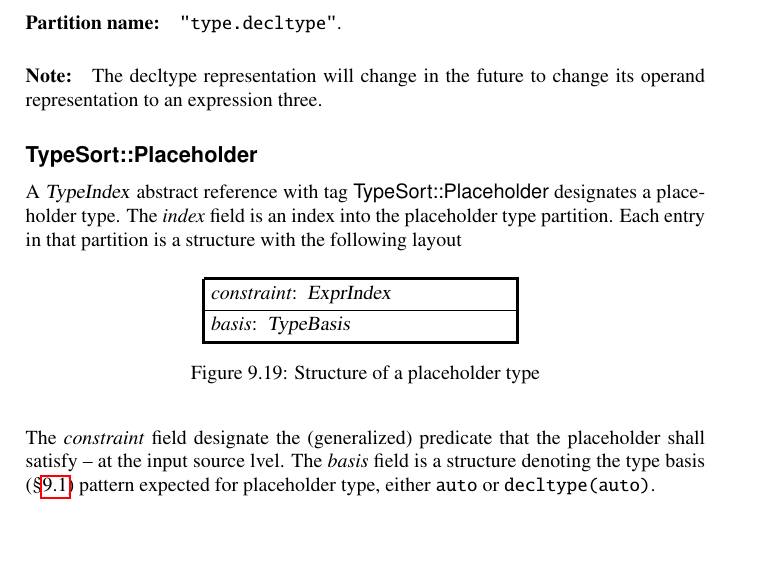
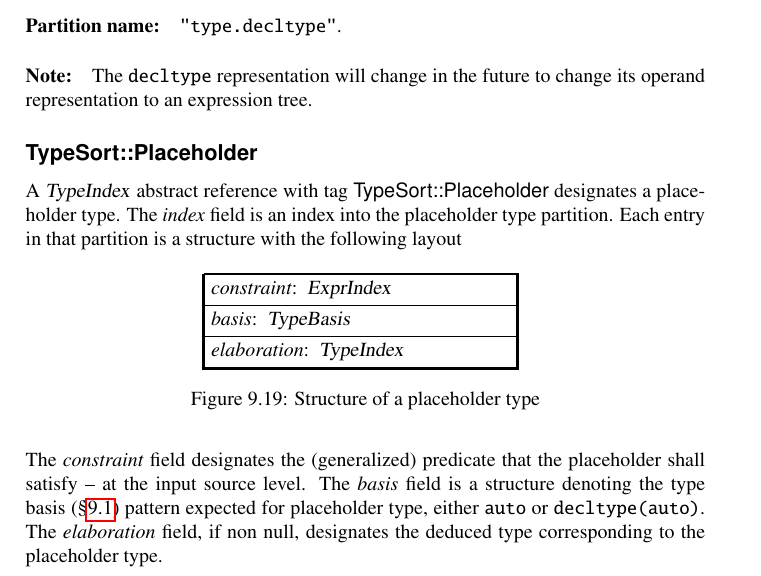
Before and after one commit to microsoft/ifc-spec, a LaTeX thesis (ltx/ifc.tex, which reads ltx/types.tex): part of page 67 of 215, cut so that both start at the same text, the shorter picture padded with empty space. Compiled offline with pdfLaTeX.

Commit message:
Fix `TypeSort::Placeholder` description
The field `elaboration` was missing.

Fixes #13

```diff
--- a/ltx/types.tex
+++ b/ltx/types.tex
@@ -675,7 +675,7 @@ The \field{expr} field denotes the syntactic representation of the expression op
 
 \partition{type.decltype}
 
-\paragraph{Note:} The decltype representation will change in the future to change its operand representation to an expression three.
+\paragraph{Note:} The \code{decltype} representation will change in the future to change its operand representation to an expression tree.
 
 \subsection{\valueTag{TypeSort::Placeholder}}
 \label{sec:ifc:TypeSort:Placeholder}
@@ -690,16 +690,18 @@ Each entry in that partition is a structure with the following layout
 	\structure{
 		\DeclareMember{constraint}{ExprIndex} \\
 		\DeclareMember{basis}{TypeBasis} \\
+		\DeclareMember{elaboration}{TypeIndex} \\
 	}
 	\caption{Structure of a placeholder type}
 	\label{fig:ifc-placeholder-type-structure}
 \end{figure}
 %
-The \field{constraint} field designate the (generalized) predicate that the placeholder
-shall satisfy -- at the input source lvel.
+The \field{constraint} field designates the (generalized) predicate that the placeholder
+shall satisfy -- at the input source level.
 The \field{basis} field is a structure denoting the type basis
 (\secref{sec:ifc-fundamental-type-basis}) pattern expected for placeholder type,
 either \code{auto} or \code{decltype(auto)}.
+The \field{elaboration} field, if non null, designates the deduced type corresponding to the placeholder type.
 
 \partition{type.placeholder}
 
```
